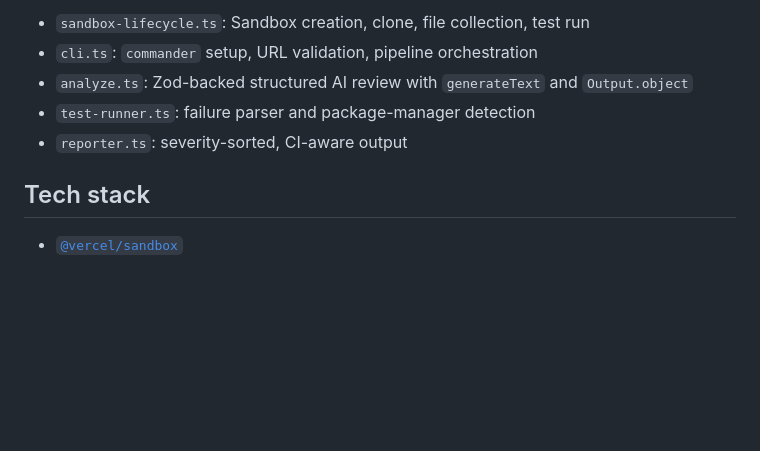
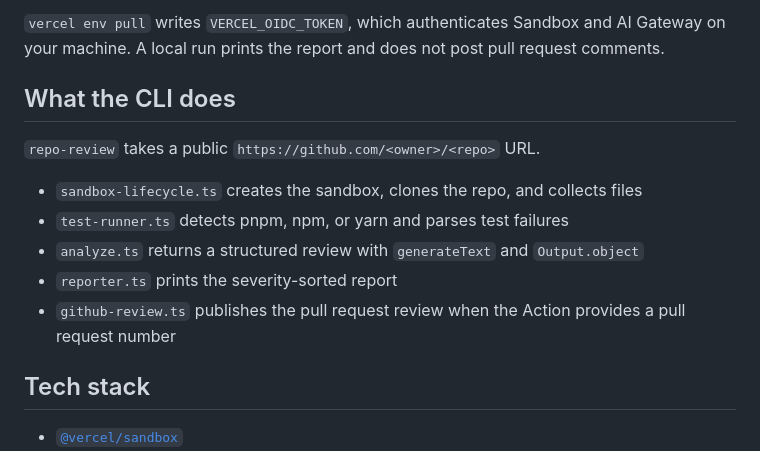
Before and after one commit to punyprogrammer/cli-code-review-agent, a Markdown page: README.md, the part around one of its changes. Drawn GitHub-style; blank space fills up the shorter version.

```diff
--- a/README.md
+++ b/README.md
@@ -52,9 +53,15 @@ By the end of the course, `src/` will contain:
 
-- `sandbox-lifecycle.ts`: Sandbox creation, clone, file collection, test run
-- `cli.ts`: `commander` setup, URL validation, pipeline orchestration
-- `analyze.ts`: Zod-backed structured AI review with `generateText` and `Output.object`
-- `test-runner.ts`: failure parser and package-manager detection
-- `reporter.ts`: severity-sorted, CI-aware output
+`vercel env pull` writes `VERCEL_OIDC_TOKEN`, which authenticates Sandbox and AI Gateway on your machine. A local run prints the report and does not post pull request comments.
+
+## What the CLI does
+
+`repo-review` takes a public `https://github.com/<owner>/<repo>` URL.
+
+- `sandbox-lifecycle.ts` creates the sandbox, clones the repo, and collects files
+- `test-runner.ts` detects pnpm, npm, or yarn and parses test failures
+- `analyze.ts` returns a structured review with `generateText` and `Output.object`
+- `reporter.ts` prints the severity-sorted report
+- `github-review.ts` publishes the pull request review when the Action provides a pull request number
 
 ## Tech stack
 
```
Also changed, not shown: other parts of README.md (+23 -22 lines), docs/images/review-comment.jpg (added).
